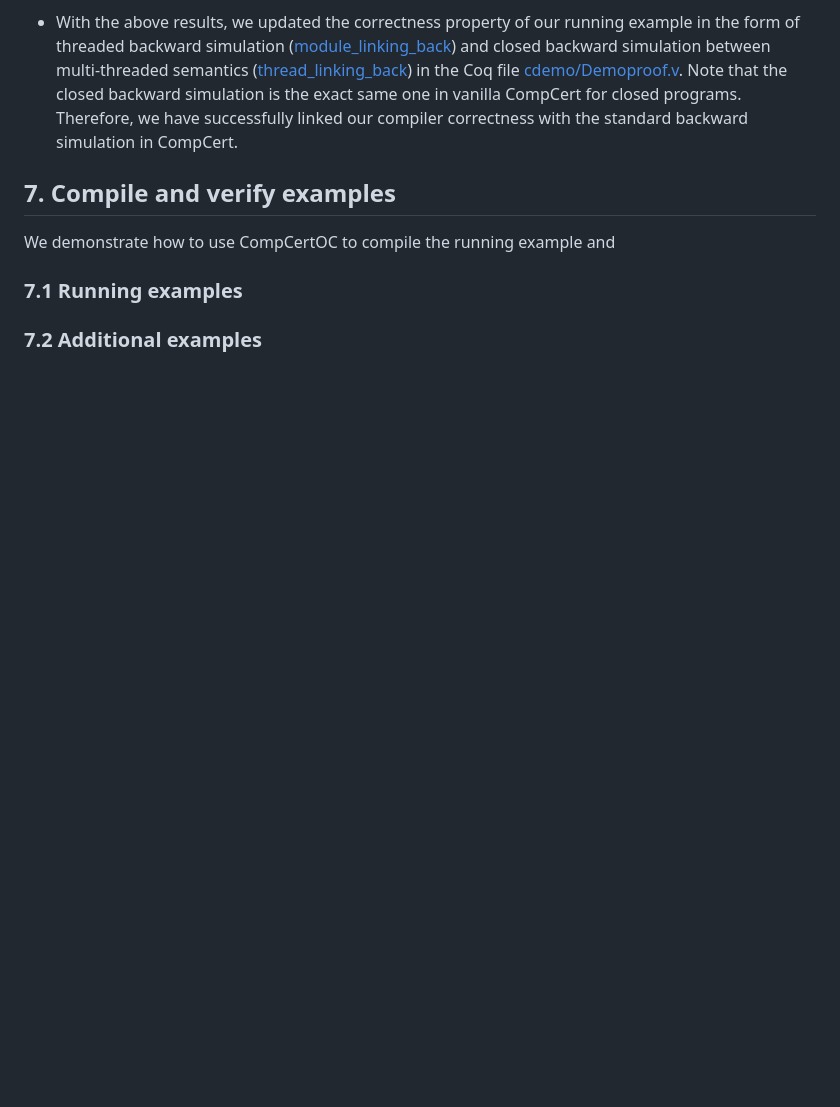
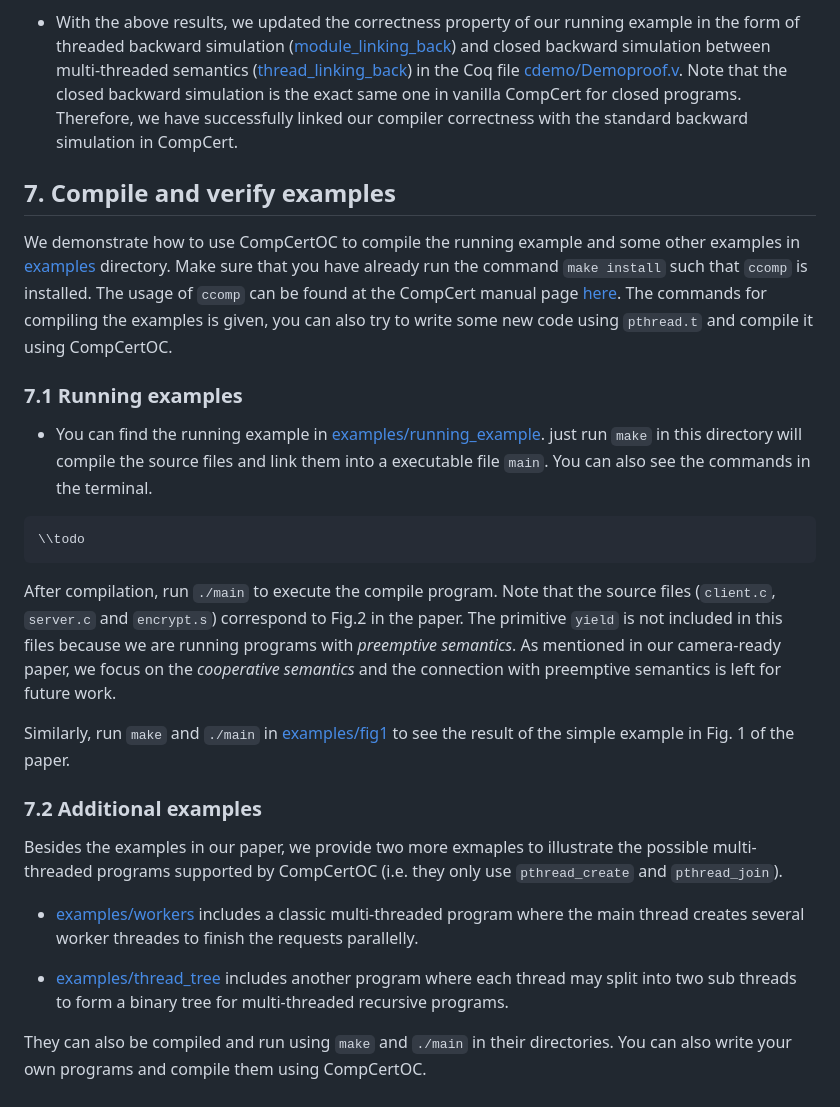
Before and after one commit to SJTU-PLV/compcertoc-pldi25-artifact, a Markdown page: README.md, the part around the change. GitHub-like rendering; blank space fills up the shorter version.

Commit message:
draft of sec7

````diff
--- a/README.md
+++ b/README.md
@@ -716,8 +716,43 @@ in the same file.
 
 ## 7. Compile and verify examples
 
-We demonstrate how to use CompCertOC to compile the running example and
+We demonstrate how to use CompCertOC to compile the running example and some other examples
+in [examples](CompCertOC/examples) directory.
+Make sure that you have already run the command `make install` such that `ccomp` is installed.
+The usage of `ccomp` can be found at the CompCert manual page [here](compcert.org/man).
+The commands for compiling the examples is given, you can also try to write some new code using
+`pthread.t` and compile it using CompCertOC.
+
+
 ### 7.1 Running examples
 
+- You can find the running example in [examples/running_example](CompCertOC/examples/running_example). just run `make` in this directory will compile the source files and link them into a executable file `main`. You can also see the commands in the terminal.
+```
+\\todo
+```
+
+After compilation, run `./main` to execute the compile program.
+Note that the source files (`client.c`, `server.c` and `encrypt.s`) correspond to Fig.2 in
+the paper.  The primitive `yield` is not included in this files because we are running
+programs with *preemptive semantics*.
+As mentioned in our camera-ready paper, we focus on the *cooperative semantics* and the connection
+with preemptive semantics is left for future work.
+
+
+Similarly, run `make` and `./main` in [examples/fig1](CompCertOC/examples/fig1) to see the result
+of the simple example in Fig. 1 of the paper.
 
 ### 7.2 Additional examples
+
+Besides the examples in our paper, we provide two more exmaples to illustrate the possible
+multi-threaded programs supported by CompCertOC (i.e. they only use `pthread_create` and
+`pthread_join`).
+
+- [examples/workers](CompCertOC/examples/workers) includes a classic multi-threaded program where
+the main thread creates several worker threades to finish the requests parallelly.
+
+- [examples/thread_tree](CompCertOC/examples/thread_tree) includes another program where each
+thread may split into two sub threads to form a binary tree for multi-threaded recursive programs.
+
+They can also be compiled and run using `make` and `./main` in their directories.
+You can also write your own programs and compile them using CompCertOC.
````
